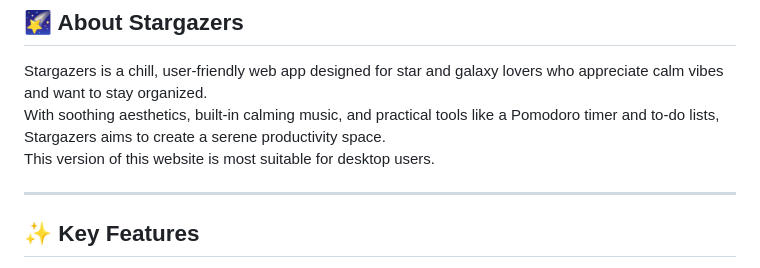
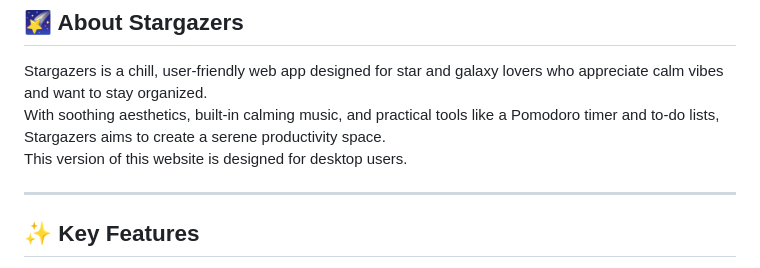
Before and after one commit to wouffle/StarGazers, a Markdown page: README.md, the part around the change. Rendered like a GitHub page.

```diff
--- a/README.md
+++ b/README.md
@@ -5,7 +5,7 @@
 
 Stargazers is a chill, user-friendly web app designed for star and galaxy lovers who appreciate calm vibes and want to stay organized.
 With soothing aesthetics, built-in calming music, and practical tools like a Pomodoro timer and to-do lists, Stargazers aims to create a serene productivity space.
-This version of this website is most suitable for desktop users.
+This version of this website is designed for desktop users.
 
 ---
 
```
